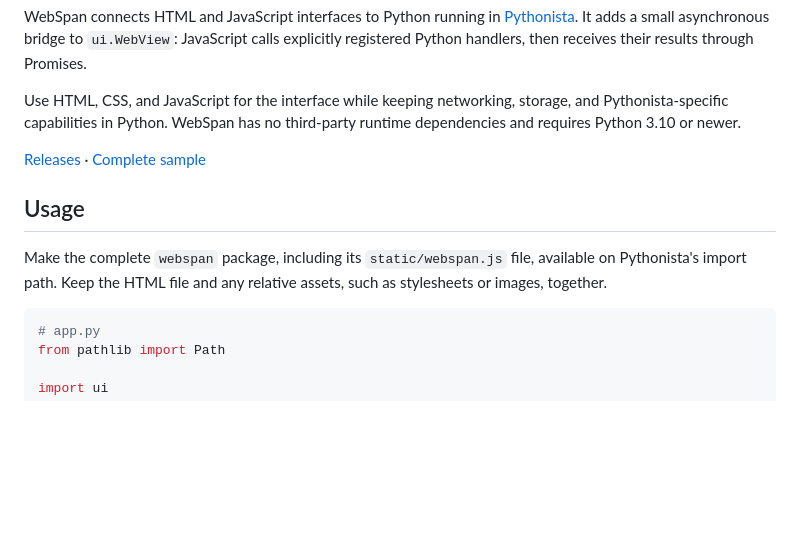
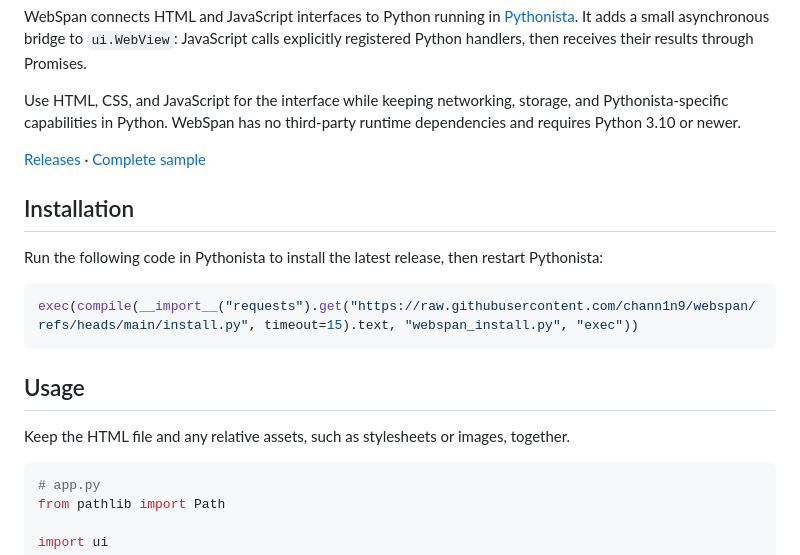
Before and after one commit to chann1n9/webspan, a Markdown page: README.md, the part around the change. GitHub-like rendering; blank space fills up the shorter version.

Commit message:
chore: update README

````diff
--- a/README.md
+++ b/README.md
@@ -12,11 +12,19 @@ third-party runtime dependencies and requires Python 3.10 or newer.
 [Releases](https://github.com/chann1n9/webspan/releases) ·
 [Complete sample](Sample/)
 
+## Installation
+
+Run the following code in Pythonista to install the latest release, then restart
+Pythonista:
+
+```python
+exec(compile(__import__("requests").get("https://raw.githubusercontent.com/chann1n9/webspan/refs/heads/main/install.py", timeout=15).text, "webspan_install.py", "exec"))
+```
+
 ## Usage
 
-Make the complete `webspan` package, including its `static/webspan.js` file,
-available on Pythonista's import path. Keep the HTML file and any relative
-assets, such as stylesheets or images, together.
+Keep the HTML file and any relative assets, such as stylesheets or images,
+together.
 
 ```python
 # app.py
````
